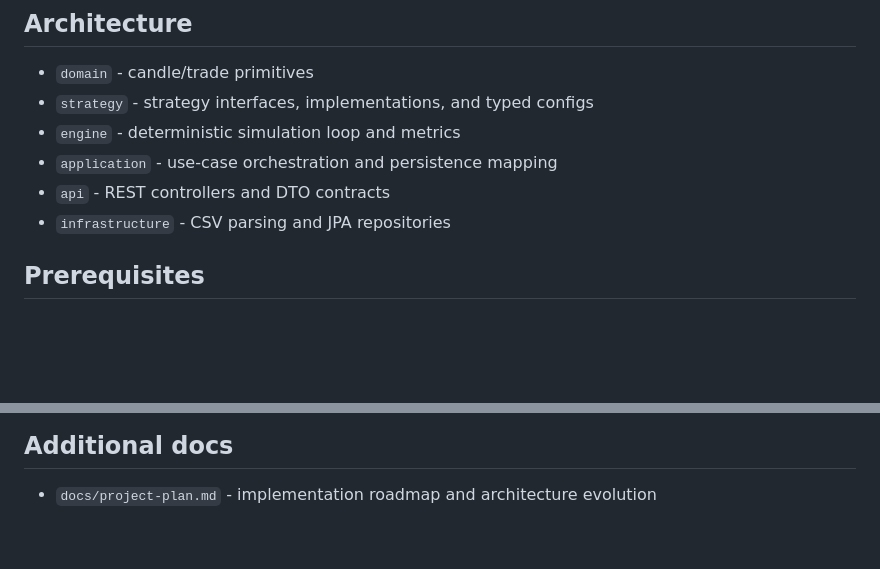
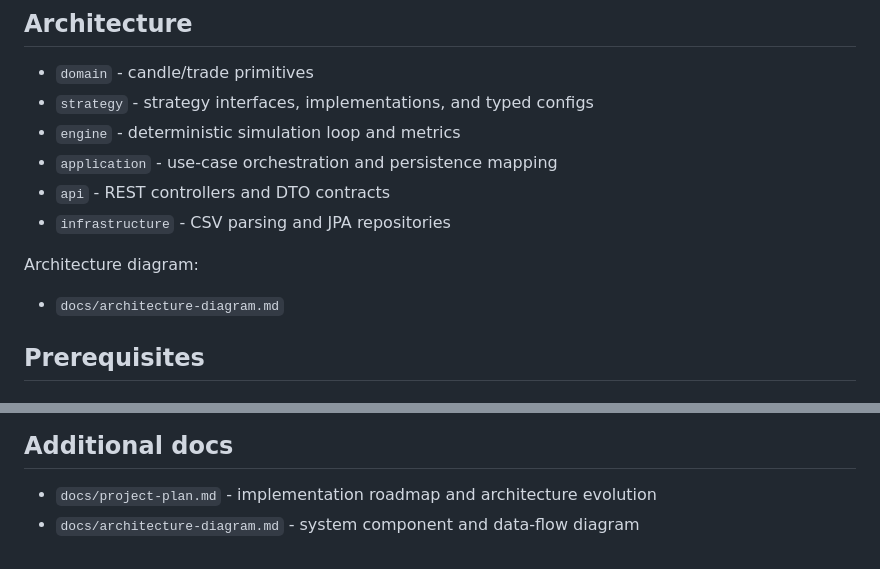
Before and after one commit to Justin-E8/Automated-Trading-Simulator, a Markdown page: README.md, 2 parts joined by grey strips. GitHub-like rendering; blank space fills up the shorter version.

Commit message:
Add architecture diagram and README reference
Co-authored-by: Justin-E8 <Justin-E8@users.noreply.github.com>

```diff
--- a/README.md
+++ b/README.md
@@ -38,6 +38,10 @@ This project is portfolio-focused: it demonstrates simulation logic, API design,
 - `application` - use-case orchestration and persistence mapping
 - `api` - REST controllers and DTO contracts
 - `infrastructure` - CSV parsing and JPA repositories
+
+Architecture diagram:
+
+- `docs/architecture-diagram.md`
 
 ## Prerequisites
 
@@ -272,3 +276,4 @@ This repository demonstrates:
 ## Additional docs
 
 - `docs/project-plan.md` - implementation roadmap and architecture evolution
+- `docs/architecture-diagram.md` - system component and data-flow diagram
```
Also changed, not shown: docs/architecture-diagram.md (added, +39 -0 lines).
